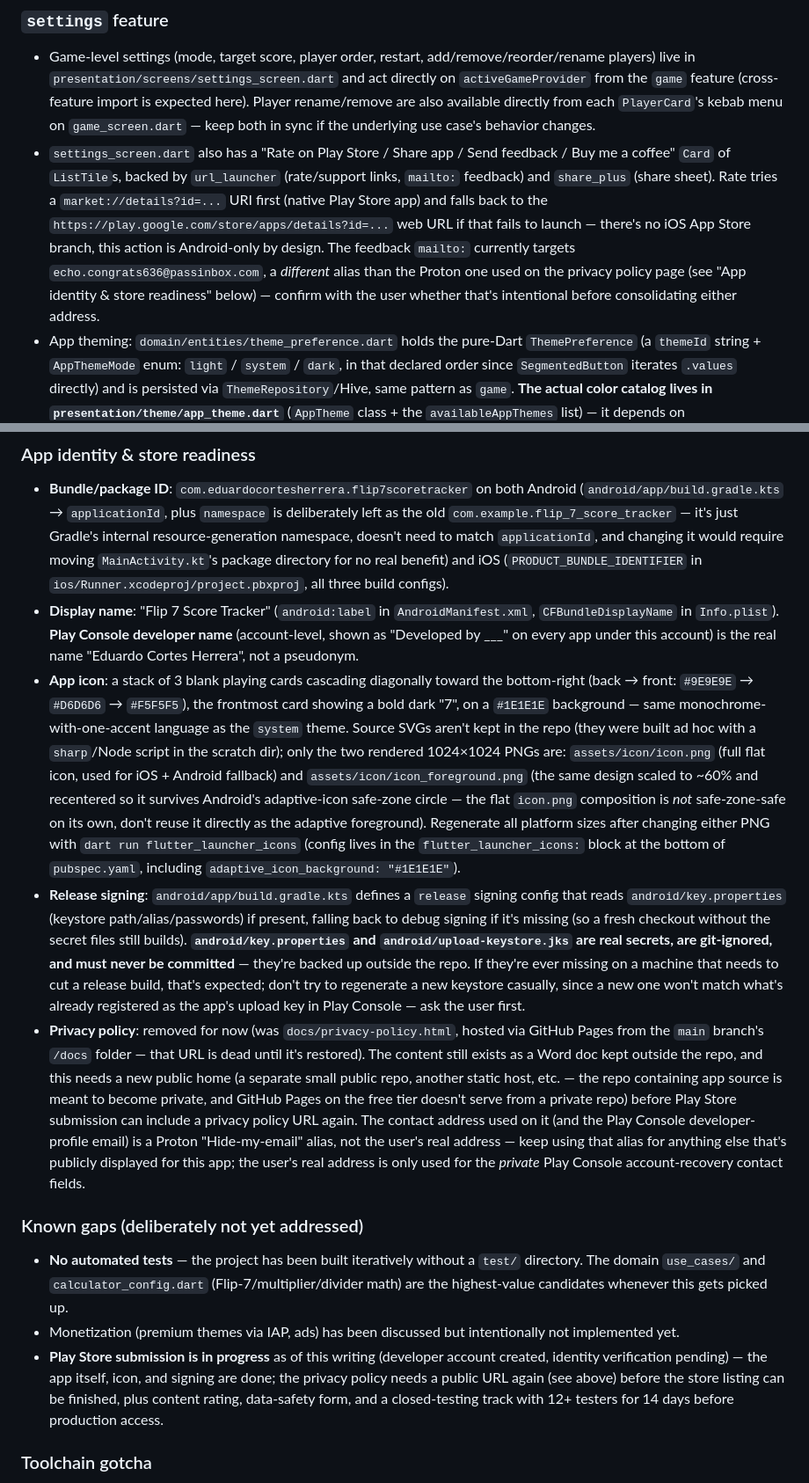
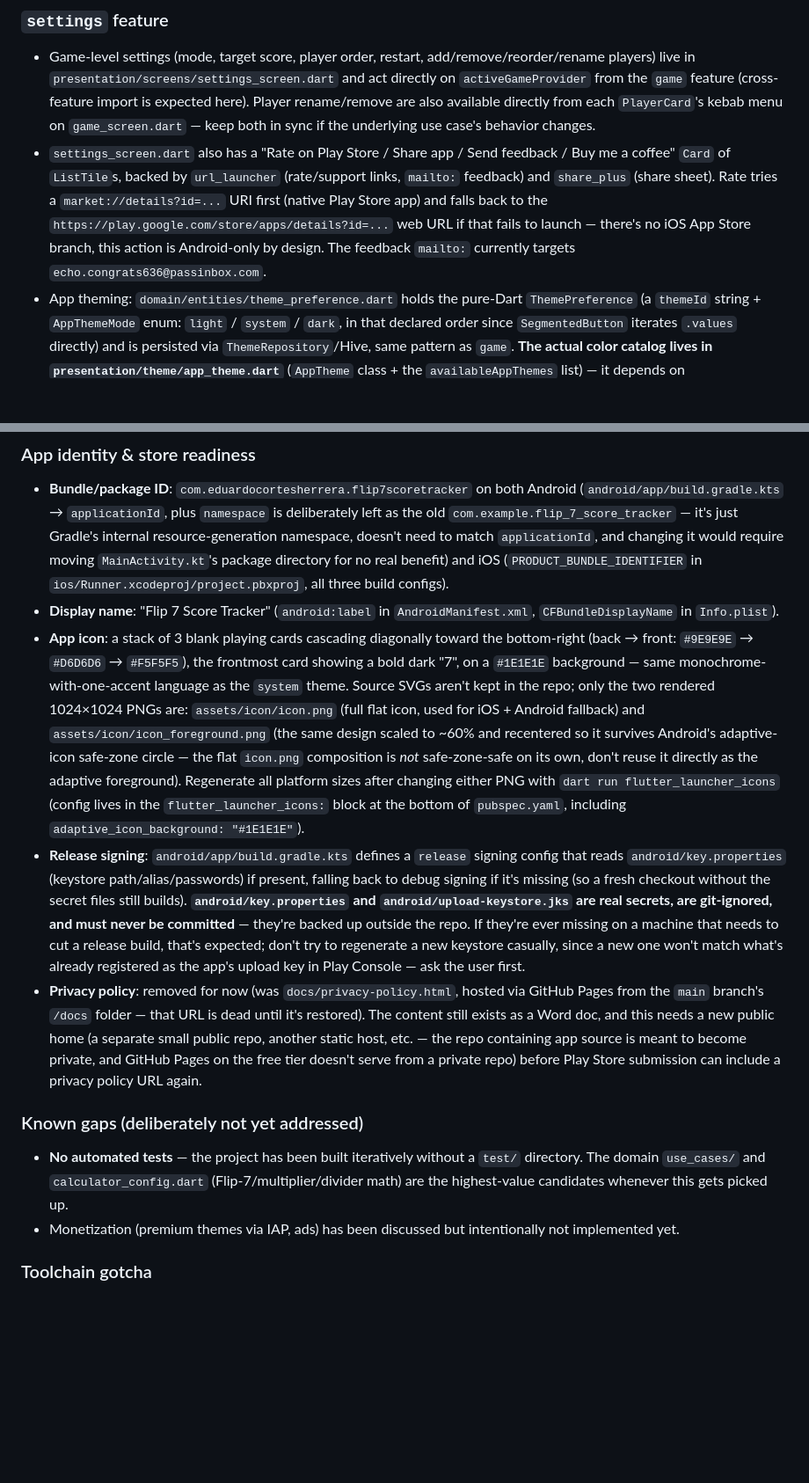
Before and after one commit to eduardo-cortes-herrera/flip_7_score_tracker, a Markdown page: AGENTS.md, 2 parts joined by grey strips. Shown at 88% size. Rendered like a GitHub page; blank space fills up the shorter version.

Commit message:
docs(project): remove personal and external-account details from architecture guide

```diff
--- a/AGENTS.md
+++ b/AGENTS.md
@@ -43,7 +43,7 @@ A full-screen calculator (`presentation/screens/calculator_screen.dart`) for com
 ### `settings` feature
 
 - Game-level settings (mode, target score, player order, restart, add/remove/reorder/rename players) live in `presentation/screens/settings_screen.dart` and act directly on `activeGameProvider` from the `game` feature (cross-feature import is expected here). Player rename/remove are also available directly from each `PlayerCard`'s kebab menu on `game_screen.dart` — keep both in sync if the underlying use case's behavior changes.
-- `settings_screen.dart` also has a "Rate on Play Store / Share app / Send feedback / Buy me a coffee" `Card` of `ListTile`s, backed by `url_launcher` (rate/support links, `mailto:` feedback) and `share_plus` (share sheet). Rate tries a `market://details?id=...` URI first (native Play Store app) and falls back to the `https://play.google.com/store/apps/details?id=...` web URL if that fails to launch — there's no iOS App Store branch, this action is Android-only by design. The feedback `mailto:` currently targets `echo.congrats636@passinbox.com`, a *different* alias than the Proton one used on the privacy policy page (see "App identity & store readiness" below) — confirm with the user whether that's intentional before consolidating either address.
+- `settings_screen.dart` also has a "Rate on Play Store / Share app / Send feedback / Buy me a coffee" `Card` of `ListTile`s, backed by `url_launcher` (rate/support links, `mailto:` feedback) and `share_plus` (share sheet). Rate tries a `market://details?id=...` URI first (native Play Store app) and falls back to the `https://play.google.com/store/apps/details?id=...` web URL if that fails to launch — there's no iOS App Store branch, this action is Android-only by design. The feedback `mailto:` currently targets `echo.congrats636@passinbox.com`.
 - App theming: `domain/entities/theme_preference.dart` holds the pure-Dart `ThemePreference` (a `themeId` string + `AppThemeMode` enum: `light` / `system` / `dark`, in that declared order since `SegmentedButton` iterates `.values` directly) and is persisted via `ThemeRepository`/Hive, same pattern as `game`. **The actual color catalog lives in `presentation/theme/app_theme.dart`** (`AppTheme` class + the `availableAppThemes` list) — it depends on `Color`/`ColorScheme`, which is why it's in `presentation/`, not `domain/` (domain stays pure Dart). **To add a custom theme, add an entry to `availableAppThemes` in that file** — it picks up automatically in Settings > Theme (swatch, preview, persistence) with no other code changes. Most themes just pick a seed `Color` for `ColorScheme.fromSeed`; the `system` theme instead sets `buildColorScheme: _monochromeScheme` because `ColorScheme.fromSeed` can't produce true grayscale — even an achromatic seed like `Colors.grey` gets Material's default (blue-ish) fallback hue, so a genuinely monochrome theme needs its tonal colors specified by hand. `presentation/screens/theme_settings_screen.dart` shows the palette/brightness pickers *and* a live preview (real `PlayerCard` using the current game's leader if any, plus a few `CalculatorToggleTile`s) — keep the preview above the pickers, not below (tried both).
   - **Theme catalog, in order**: `system` (monochrome), `classic` (blue), `ocean` (blue-green), `forest` (green), `sand` (tan), `ruby` (red), `sapphire` (deep blue/indigo), `pearl` (pale warm ivory — deliberately *not* a pale blue/cyan, since that read too close to `ocean` once rendered through `ColorScheme.fromSeed`; a seed's hue matters far more than its lightness for how the generated scheme reads), `amethyst` (purple), `rose` (pink). The last five (Ruby/Sapphire/Pearl/Amethyst/Rose) are a deliberate nod to the Steven Universe Gems — keep that naming theme in mind if asked to add more to that set (e.g. a future gem-named color), rather than defaulting to nature words like the first few.
 
@@ -56,16 +56,15 @@ A full-screen calculator (`presentation/screens/calculator_screen.dart`) for com
 ### App identity & store readiness
 
 - **Bundle/package ID**: `com.eduardocortesherrera.flip7scoretracker` on both Android (`android/app/build.gradle.kts` → `applicationId`, plus `namespace` is deliberately left as the old `com.example.flip_7_score_tracker` — it's just Gradle's internal resource-generation namespace, doesn't need to match `applicationId`, and changing it would require moving `MainActivity.kt`'s package directory for no real benefit) and iOS (`PRODUCT_BUNDLE_IDENTIFIER` in `ios/Runner.xcodeproj/project.pbxproj`, all three build configs).
-- **Display name**: "Flip 7 Score Tracker" (`android:label` in `AndroidManifest.xml`, `CFBundleDisplayName` in `Info.plist`). **Play Console developer name** (account-level, shown as "Developed by ___" on every app under this account) is the real name "Eduardo Cortes Herrera", not a pseudonym.
-- **App icon**: a stack of 3 blank playing cards cascading diagonally toward the bottom-right (back → front: `#9E9E9E` → `#D6D6D6` → `#F5F5F5`), the frontmost card showing a bold dark "7", on a `#1E1E1E` background — same monochrome-with-one-accent language as the `system` theme. Source SVGs aren't kept in the repo (they were built ad hoc with a `sharp`/Node script in the scratch dir); only the two rendered 1024×1024 PNGs are: `assets/icon/icon.png` (full flat icon, used for iOS + Android fallback) and `assets/icon/icon_foreground.png` (the same design scaled to ~60% and recentered so it survives Android's adaptive-icon safe-zone circle — the flat `icon.png` composition is *not* safe-zone-safe on its own, don't reuse it directly as the adaptive foreground). Regenerate all platform sizes after changing either PNG with `dart run flutter_launcher_icons` (config lives in the `flutter_launcher_icons:` block at the bottom of `pubspec.yaml`, including `adaptive_icon_background: "#1E1E1E"`).
+- **Display name**: "Flip 7 Score Tracker" (`android:label` in `AndroidManifest.xml`, `CFBundleDisplayName` in `Info.plist`).
+- **App icon**: a stack of 3 blank playing cards cascading diagonally toward the bottom-right (back → front: `#9E9E9E` → `#D6D6D6` → `#F5F5F5`), the frontmost card showing a bold dark "7", on a `#1E1E1E` background — same monochrome-with-one-accent language as the `system` theme. Source SVGs aren't kept in the repo; only the two rendered 1024×1024 PNGs are: `assets/icon/icon.png` (full flat icon, used for iOS + Android fallback) and `assets/icon/icon_foreground.png` (the same design scaled to ~60% and recentered so it survives Android's adaptive-icon safe-zone circle — the flat `icon.png` composition is *not* safe-zone-safe on its own, don't reuse it directly as the adaptive foreground). Regenerate all platform sizes after changing either PNG with `dart run flutter_launcher_icons` (config lives in the `flutter_launcher_icons:` block at the bottom of `pubspec.yaml`, including `adaptive_icon_background: "#1E1E1E"`).
 - **Release signing**: `android/app/build.gradle.kts` defines a `release` signing config that reads `android/key.properties` (keystore path/alias/passwords) if present, falling back to debug signing if it's missing (so a fresh checkout without the secret files still builds). **`android/key.properties` and `android/upload-keystore.jks` are real secrets, are git-ignored, and must never be committed** — they're backed up outside the repo. If they're ever missing on a machine that needs to cut a release build, that's expected; don't try to regenerate a new keystore casually, since a new one won't match what's already registered as the app's upload key in Play Console — ask the user first.
-- **Privacy policy**: removed for now (was `docs/privacy-policy.html`, hosted via GitHub Pages from the `main` branch's `/docs` folder — that URL is dead until it's restored). The content still exists as a Word doc kept outside the repo, and this needs a new public home (a separate small public repo, another static host, etc. — the repo containing app source is meant to become private, and GitHub Pages on the free tier doesn't serve from a private repo) before Play Store submission can include a privacy policy URL again. The contact address used on it (and the Play Console developer-profile email) is a Proton "Hide-my-email" alias, not the user's real address — keep using that alias for anything else that's publicly displayed for this app; the user's real address is only used for the *private* Play Console account-recovery contact fields.
+- **Privacy policy**: removed for now (was `docs/privacy-policy.html`, hosted via GitHub Pages from the `main` branch's `/docs` folder — that URL is dead until it's restored). The content still exists as a Word doc, and this needs a new public home (a separate small public repo, another static host, etc. — the repo containing app source is meant to become private, and GitHub Pages on the free tier doesn't serve from a private repo) before Play Store submission can include a privacy policy URL again.
 
 ### Known gaps (deliberately not yet addressed)
 
 - **No automated tests** — the project has been built iteratively without a `test/` directory. The domain `use_cases/` and `calculator_config.dart` (Flip-7/multiplier/divider math) are the highest-value candidates whenever this gets picked up.
 - Monetization (premium themes via IAP, ads) has been discussed but intentionally not implemented yet.
-- **Play Store submission is in progress** as of this writing (developer account created, identity verification pending) — the app itself, icon, and signing are done; the privacy policy needs a public URL again (see above) before the store listing can be finished, plus content rating, data-safety form, and a closed-testing track with 12+ testers for 14 days before production access.
 
 ### Toolchain gotcha
 
```
